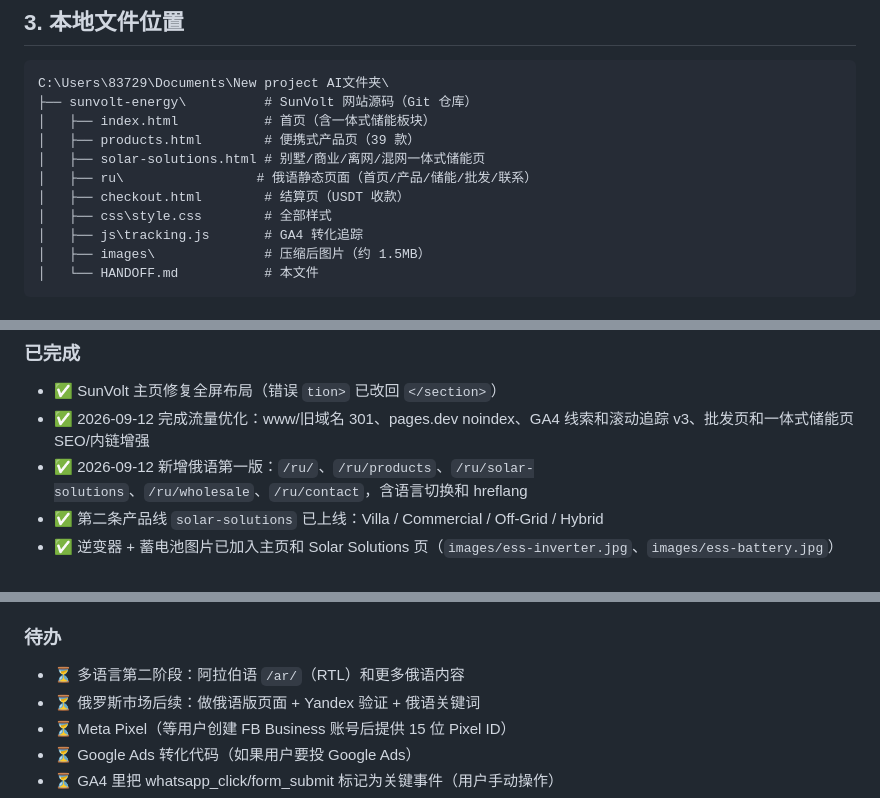
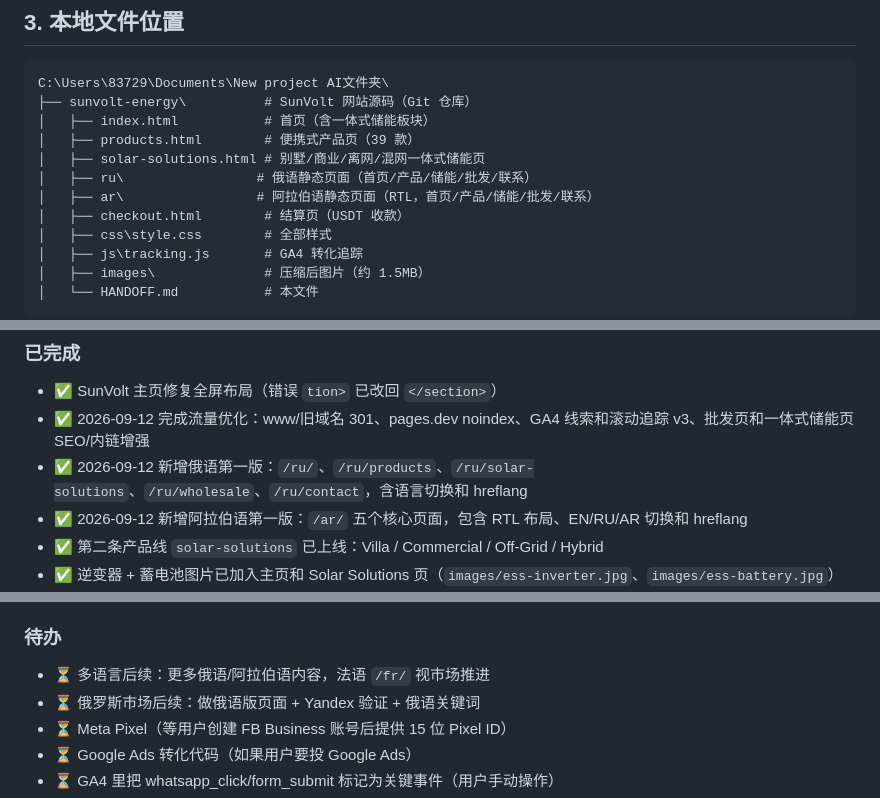
Before and after one commit to yixiao1221/sunvolt-energy-site, a Markdown page: HANDOFF.md, 3 parts joined by grey strips. GitHub-like rendering.

Commit message:
Record Arabic localization phase

```diff
--- a/HANDOFF.md
+++ b/HANDOFF.md
@@ -64,6 +64,7 @@ C:\Users\83729\Documents\New project AI文件夹\
 │   ├── products.html        # 便携式产品页（39 款）
 │   ├── solar-solutions.html # 别墅/商业/离网/混网一体式储能页
 │   ├── ru\                 # 俄语静态页面（首页/产品/储能/批发/联系）
+│   ├── ar\                 # 阿拉伯语静态页面（RTL，首页/产品/储能/批发/联系）
 │   ├── checkout.html        # 结算页（USDT 收款）
 │   ├── css\style.css        # 全部样式
 │   ├── js\tracking.js       # GA4 转化追踪
@@ -126,6 +127,7 @@ cd "C:\Users\83729\Documents\New project AI文件夹"
 - ✅ SunVolt 主页修复全屏布局（错误 `tion>` 已改回 `</section>`）
 - ✅ 2026-09-12 完成流量优化：www/旧域名 301、pages.dev noindex、GA4 线索和滚动追踪 v3、批发页和一体式储能页 SEO/内链增强
 - ✅ 2026-09-12 新增俄语第一版：`/ru/`、`/ru/products`、`/ru/solar-solutions`、`/ru/wholesale`、`/ru/contact`，含语言切换和 hreflang
+- ✅ 2026-09-12 新增阿拉伯语第一版：`/ar/` 五个核心页面，包含 RTL 布局、EN/RU/AR 切换和 hreflang
 - ✅ 第二条产品线 `solar-solutions` 已上线：Villa / Commercial / Off-Grid / Hybrid
 - ✅ 逆变器 + 蓄电池图片已加入主页和 Solar Solutions 页（`images/ess-inverter.jpg`、`images/ess-battery.jpg`）
 - ✅ 全站导航、首页、产品页、sitemap 已加一体式储能入口
@@ -148,7 +150,7 @@ cd "C:\Users\83729\Documents\New project AI文件夹"
 - ✅ 修复 5 篇旧博客 JSON-LD headline 复制错误 + blog 列表页漏卡问题
 
 ### 待办
-- ⏳ 多语言第二阶段：阿拉伯语 `/ar/`（RTL）和更多俄语内容
+- ⏳ 多语言后续：更多俄语/阿拉伯语内容，法语 `/fr/` 视市场推进
 - ⏳ 俄罗斯市场后续：做俄语版页面 + Yandex 验证 + 俄语关键词
 - ⏳ Meta Pixel（等用户创建 FB Business 账号后提供 15 位 Pixel ID）
 - ⏳ Google Ads 转化代码（如果用户要投 Google Ads）
```
